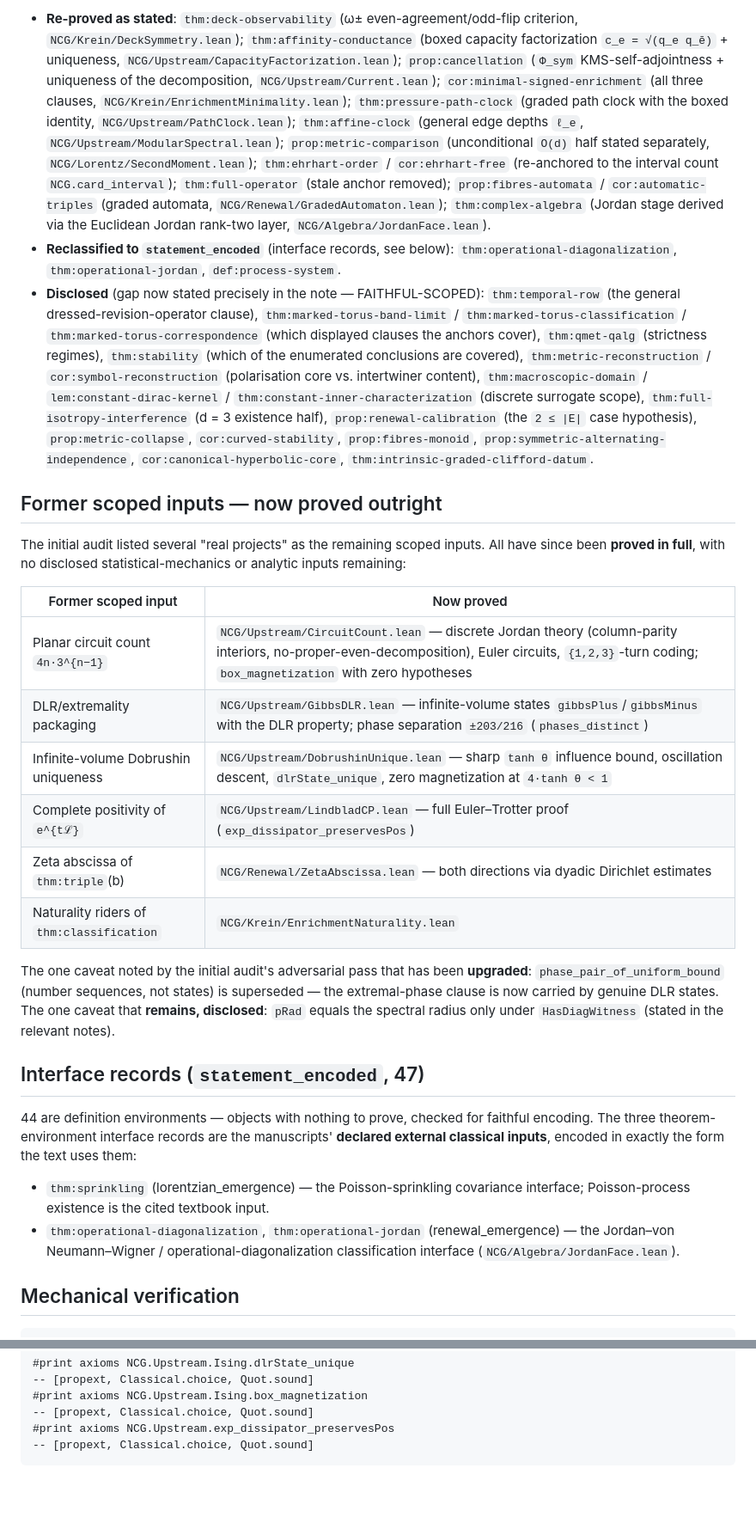
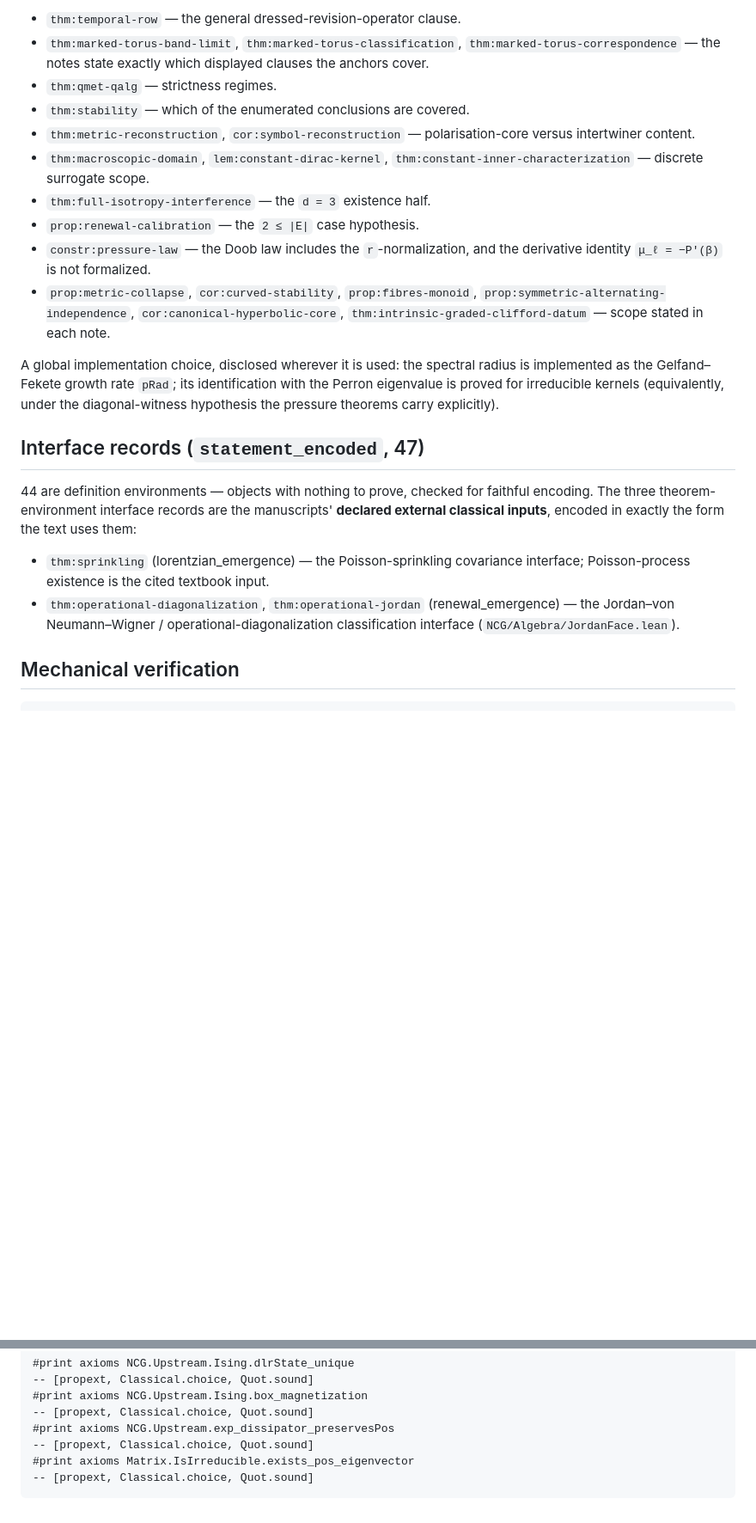
Before and after one commit to AI-MathPhys/renewal-geometry, a Markdown page: manuscripts/faithfulness_audit_2026-07-22.md, 2 parts joined by grey strips. Shown at 86% size. GitHub-like rendering; blank space fills up the shorter version.

````diff
--- a/manuscripts/faithfulness_audit_2026-07-22.md
+++ b/manuscripts/faithfulness_audit_2026-07-22.md
@@ -86,68 +125,41 @@ All resolved; the ones with genuine mathematical content were re-proved:
 
-- **Re-proved as stated**: `thm:deck-observability` (ω± even-agreement/odd-flip
-  criterion, `NCG/Krein/DeckSymmetry.lean`); `thm:affinity-conductance` (boxed
-  capacity factorization `c_e = √(q_e q_ē)` + uniqueness,
-  `NCG/Upstream/CapacityFactorization.lean`); `prop:cancellation` (`Φ_sym`
-  KMS-self-adjointness + uniqueness of the decomposition, `NCG/Upstream/Current.lean`);
-  `cor:minimal-signed-enrichment` (all three clauses,
-  `NCG/Krein/EnrichmentMinimality.lean`); `thm:pressure-path-clock` (graded path
-  clock with the boxed identity, `NCG/Upstream/PathClock.lean`); `thm:affine-clock`
-  (general edge depths `ℓ_e`, `NCG/Upstream/ModularSpectral.lean`);
-  `prop:metric-comparison` (unconditional `O(d)` half stated separately,
-  `NCG/Lorentz/SecondMoment.lean`); `thm:ehrhart-order` / `cor:ehrhart-free`
-  (re-anchored to the interval count `NCG.card_interval`); `thm:full-operator`
-  (stale anchor removed); `prop:fibres-automata` / `cor:automatic-triples` (graded
-  automata, `NCG/Renewal/GradedAutomaton.lean`); `thm:complex-algebra` (Jordan stage
-  derived via the Euclidean Jordan rank-two layer, `NCG/Algebra/JordanFace.lean`).
-- **Reclassified to `statement_encoded`** (interface records, see below):
-  `thm:operational-diagonalization`, `thm:operational-jordan`, `def:process-system`.
-- **Disclosed** (gap now stated precisely in the note — FAITHFUL-SCOPED):
-  `thm:temporal-row` (the general dressed-revision-operator clause),
-  `thm:marked-torus-band-limit` / `thm:marked-torus-classification` /
-  `thm:marked-torus-correspondence` (which displayed clauses the anchors cover),
-  `thm:qmet-qalg` (strictness regimes), `thm:stability` (which of the enumerated
-  conclusions are covered), `thm:metric-reconstruction` / `cor:symbol-reconstruction`
-  (polarisation core vs. intertwiner content), `thm:macroscopic-domain` /
-  `lem:constant-dirac-kernel` / `thm:constant-inner-characterization` (discrete
-  surrogate scope), `thm:full-isotropy-interference` (d = 3 existence half),
-  `prop:renewal-calibration` (the `2 ≤ |E|` case hypothesis),
-  `prop:metric-collapse`, `cor:curved-stability`, `prop:fibres-monoid`,
+- `thm:temporal-row` — the general dressed-revision-operator clause.
+- `thm:marked-torus-band-limit`, `thm:marked-torus-classification`,
+  `thm:marked-torus-correspondence` — the notes state exactly which displayed
+  clauses the anchors cover.
+- `thm:qmet-qalg` — strictness regimes.
+- `thm:stability` — which of the enumerated conclusions are covered.
+- `thm:metric-reconstruction`, `cor:symbol-reconstruction` — polarisation-core
+  versus intertwiner content.
+- `thm:macroscopic-domain`, `lem:constant-dirac-kernel`,
+  `thm:constant-inner-characterization` — discrete surrogate scope.
+- `thm:full-isotropy-interference` — the `d = 3` existence half.
+- `prop:renewal-calibration` — the `2 ≤ |E|` case hypothesis.
+- `constr:pressure-law` — the Doob law includes the `r`-normalization, and the
+  derivative identity `μ_ℓ = −P′(β)` is not formalized.
+- `prop:metric-collapse`, `cor:curved-stability`, `prop:fibres-monoid`,
   `prop:symmetric-alternating-independence`, `cor:canonical-hyperbolic-core`,
-  `thm:intrinsic-graded-clifford-datum`.
+  `thm:intrinsic-graded-clifford-datum` — scope stated in each note.
 
-## Former scoped inputs — now proved outright
-
-The initial audit listed several "real projects" as the remaining scoped inputs.
-All have since been **proved in full**, with no disclosed statistical-mechanics or
-analytic inputs remaining:
-
-| Former scoped input | Now proved |
-|---|---|
-| Planar circuit count `4n·3^{n−1}` | `NCG/Upstream/CircuitCount.lean` — discrete Jordan theory (column-parity interiors, no-proper-even-decomposition), Euler circuits, `{1,2,3}`-turn coding; `box_magnetization` with zero hypotheses |
-| DLR/extremality packaging | `NCG/Upstream/GibbsDLR.lean` — infinite-volume states `gibbsPlus`/`gibbsMinus` with the DLR property; phase separation `±203/216` (`phases_distinct`) |
-| Infinite-volume Dobrushin uniqueness | `NCG/Upstream/DobrushinUnique.lean` — sharp `tanh θ` influence bound, oscillation descent, `dlrState_unique`, zero magnetization at `4·tanh θ < 1` |
-| Complete positivity of `e^{tℒ}` | `NCG/Upstream/LindbladCP.lean` — full Euler–Trotter proof (`exp_dissipator_preservesPos`) |
-| Zeta abscissa of `thm:triple`(b) | `NCG/Renewal/ZetaAbscissa.lean` — both directions via dyadic Dirichlet estimates |
-| Naturality riders of `thm:classification` | `NCG/Krein/EnrichmentNaturality.lean` |
-
-The one caveat noted by the initial audit's adversarial pass that has been
-**upgraded**: `phase_pair_of_uniform_bound` (number sequences, not states) is
-superseded — the extremal-phase clause is now carried by genuine DLR states.
-The one caveat that **remains, disclosed**: `pRad` equals the spectral radius
-only under `HasDiagWitness` (stated in the relevant notes).
+A global implementation choice, disclosed wherever it is used: the spectral
+radius is implemented as the Gelfand–Fekete growth rate `pRad`; its
+identification with the Perron eigenvalue is proved for irreducible kernels
+(equivalently, under the diagonal-witness hypothesis the pressure theorems
+carry explicitly).
 
 ## Interface records (`statement_encoded`, 47)
 
-44 are definition environments — objects with nothing to prove,
-checked for faithful encoding. The three theorem-environment interface records are
-the manuscripts' **declared external classical inputs**, encoded in exactly the form
-the text uses them:
+44 are definition environments — objects with nothing to prove, checked for
+faithful encoding. The three theorem-environment interface records are the
+manuscripts' **declared external classical inputs**, encoded in exactly the
+form the text uses them:
 
 - `thm:sprinkling` (lorentzian_emergence) — the Poisson-sprinkling covariance
   interface; Poisson-process existence is the cited textbook input.
-- `thm:operational-diagonalization`, `thm:operational-jordan` (renewal_emergence) —
-  the Jordan–von Neumann–Wigner / operational-diagonalization classification
-  interface (`NCG/Algebra/JordanFace.lean`).
+- `thm:operational-diagonalization`, `thm:operational-jordan`
+  (renewal_emergence) — the Jordan–von Neumann–Wigner /
+  operational-diagonalization classification interface
+  (`NCG/Algebra/JordanFace.lean`).
 
 ## Mechanical verification
 
@@ -168,4 +180,6 @@ lake build     # Build completed successfully — 0 sorry
 -- [propext, Classical.choice, Quot.sound]
 #print axioms NCG.Upstream.exp_dissipator_preservesPos
 -- [propext, Classical.choice, Quot.sound]
+#print axioms Matrix.IsIrreducible.exists_pos_eigenvector
+-- [propext, Classical.choice, Quot.sound]
 ```
````
Also changed, not shown: other parts of manuscripts/faithfulness_audit_2026-07-22.md (+85 -46 lines), manuscripts/faithfulness_audit_2026-07-21.md (deleted, +0 -173 lines).
